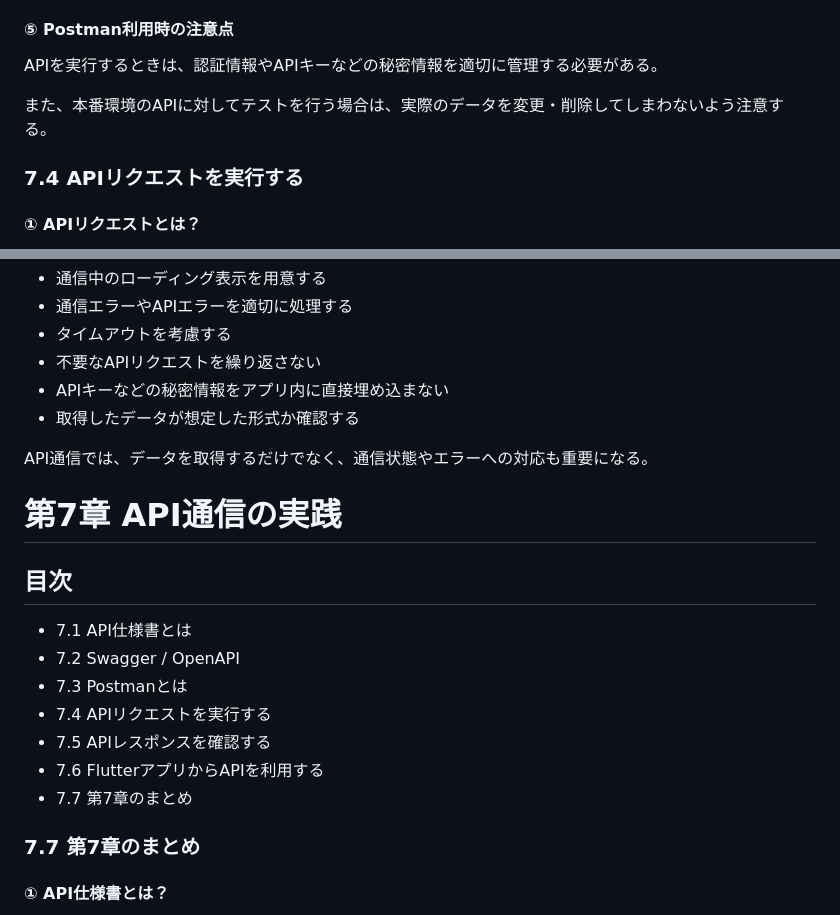
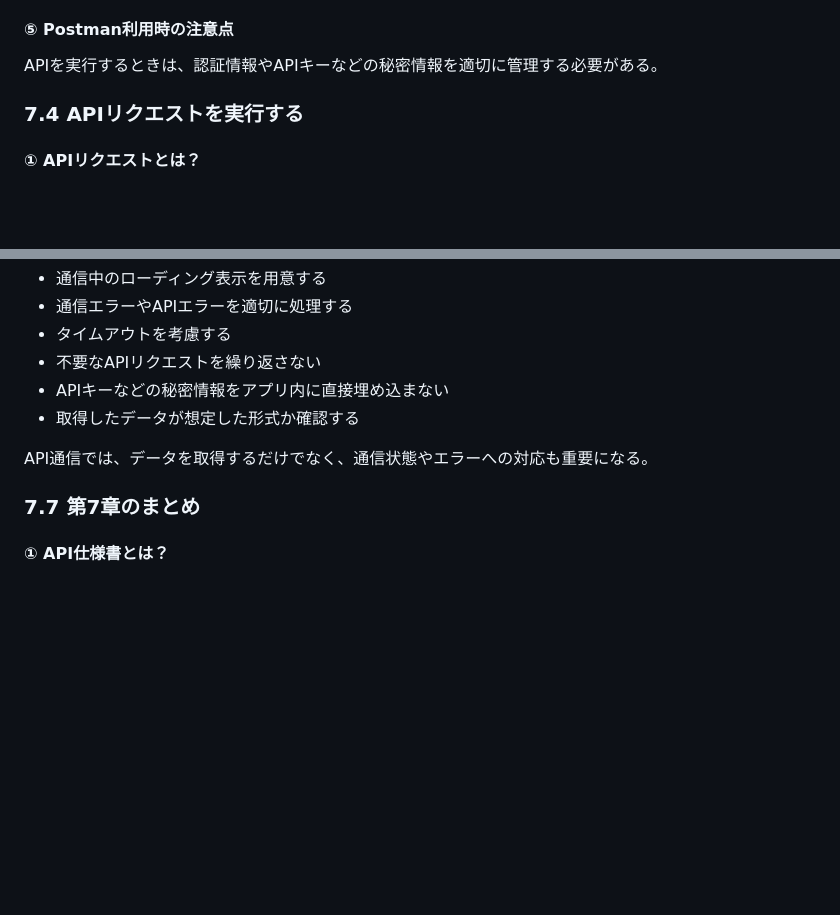
Before and after one commit to Umetsu-Noriyuki/JE-TrainingMaterials, a Markdown page: forAllEngineers/全エンジニア共通知識_S0412HTTPREST API応用編-API通信の実践.md, 2 parts joined by grey strips. Drawn GitHub-style; blank space fills up the shorter version.

```diff
--- a/forAllEngineers/全エンジニア共通知識_S0412HTTPREST API応用編-API通信の実践.md
+++ b/forAllEngineers/全エンジニア共通知識_S0412HTTPREST API応用編-API通信の実践.md
@@ -139,8 +146,6 @@ Postmanでは、主に次のような操作ができる。
 #### ⑤ Postman利用時の注意点
 
 APIを実行するときは、認証情報やAPIキーなどの秘密情報を適切に管理する必要がある。
-
-また、本番環境のAPIに対してテストを行う場合は、実際のデータを変更・削除してしまわないよう注意する。
 
 
 ### 7.4 APIリクエストを実行する
@@ -407,18 +412,6 @@ FlutterアプリからAPIを利用するときは、次の点に注意する。
 
 API通信では、データを取得するだけでなく、通信状態やエラーへの対応も重要になる。
 
-# 第7章 API通信の実践
-
-## 目次
-
-- 7.1 API仕様書とは
-- 7.2 Swagger / OpenAPI
-- 7.3 Postmanとは
-- 7.4 APIリクエストを実行する
-- 7.5 APIレスポンスを確認する
-- 7.6 FlutterアプリからAPIを利用する
-- 7.7 第7章のまとめ
-
 ### 7.7 第7章のまとめ
 
 #### ① API仕様書とは？
```
Also changed, not shown: other parts of forAllEngineers/全エンジニア共通知識_S0412HTTPREST API応用編-API通信の実践.md (+14 -7 lines), forAllEngineers/img/postman-example.png (added), forAllEngineers/img/swagger-ui-example.png (added).
